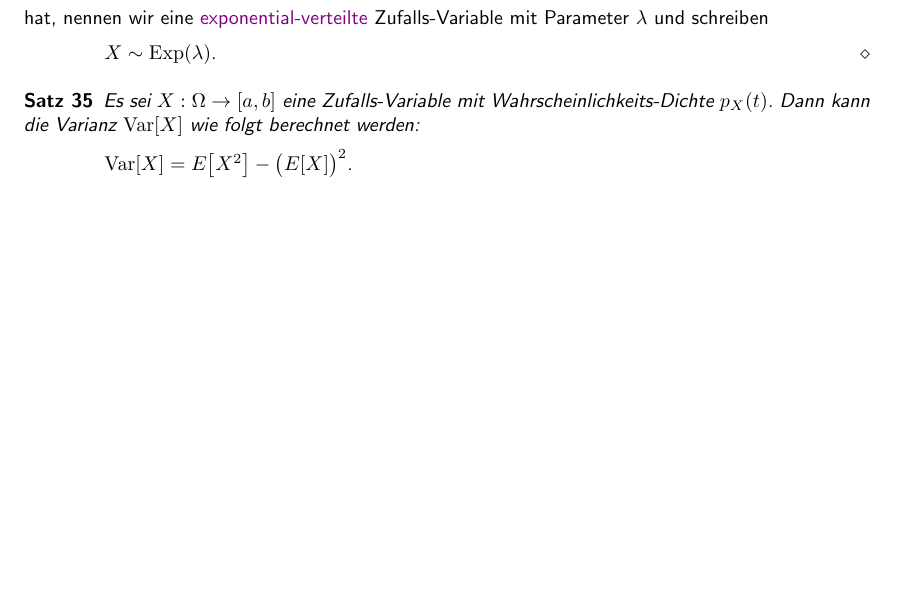
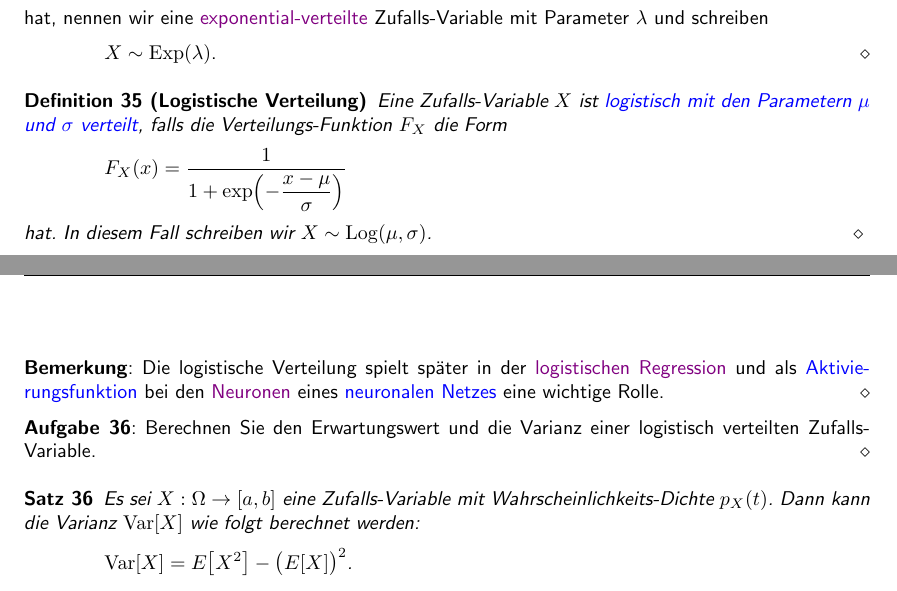
Before and after one commit to karlstroetmann/Statistik, a LaTeX document (Skript/statistik.tex, which reads Skript/stetig.tex): part of page 82 of 108 before the commit and two parts of pages 82 and 83 of 108 after it, the two joined at a grey line, cut so that both start at the same text, the shorter picture padded with empty space. Compiled offline with pdfLaTeX; the source files are stored in an older character set and shown here as Unicode.

Commit message:
exercise added

```diff
--- a/Skript/stetig.tex
+++ b/Skript/stetig.tex
@@ -441,6 +441,26 @@ Zufalls-Variable mit Parameter $\lambda$ und schreiben
 \\[0.2cm]
 \hspace*{1.3cm}
 $X \sim \mathrm{Exp}(\lambda)$.
+\eoxs
+
+\begin{Definition}[Logistische Verteilung]
+  Eine Zufalls-Variable $X$ ist \blue{logistisch mit den Parametern $\mu$ und $\sigma$ verteilt}, falls die
+  Verteilungs-Funktion $F_X$ die Form
+  \\[0.2cm]
+  \hspace*{1.3cm}
+  $\ds F_X(x) = \frac{1}{\ds 1 + \exp\Bigl(-\frac{x-\mu}{\sigma}\Bigr)}$
+  \\[0.2cm]
+  hat.  In diesem Fall schreiben wir
+  $X \sim \mathrm{Log}(\mu, \sigma)$.  \eox
+\end{Definition}
+
+\remark
+Die logistische Verteilung spielt später in der \href{https://de.wikipedia.org/wiki/Logistische_Regression}{logistischen Regression}
+und als \blue{Aktivierungsfunktion} bei den \href{https://de.wikipedia.org/wiki/Künstliches_Neuron}{Neuronen} eines
+\blue{neuronalen Netzes} eine wichtige Rolle. \eoxs
+
+\exercise
+Berechnen Sie den Erwartungswert und die Varianz einer logistisch verteilten Zufalls-Variable.
 \eoxs
 
 \begin{Satz} \label{satz:varianz}
```
Also changed, not shown: Skript/statistik.pdf.
